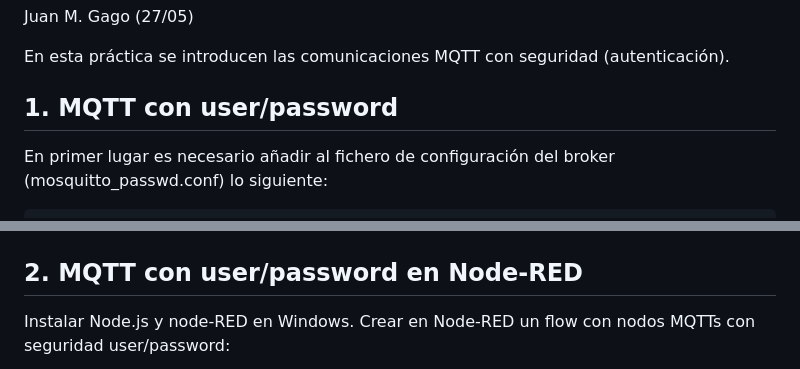
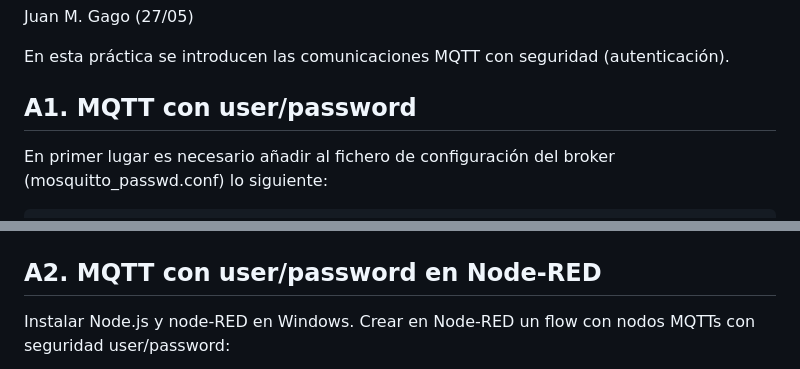
Before and after one commit to ubriquejazz/iot-uah, a Markdown page: Pr_5/readme.md, 2 parts joined by grey strips. GitHub-like rendering.

```diff
--- a/Pr_5/readme.md
+++ b/Pr_5/readme.md
@@ -6,7 +6,7 @@ Juan M. Gago (27/05)
 
 En esta práctica se introducen las comunicaciones MQTT con seguridad (autenticación).
 
-## 1. MQTT con user/password
+## A1. MQTT con user/password
 
 En primer lugar es necesario añadir al fichero de configuración del broker (mosquitto_passwd.conf) lo siguiente:
 
@@ -35,7 +35,7 @@ Captura del paquete de conexión para ver user y password en texto plano:
 
 ![](fig/wshark_p4.png)
 
-## 2. MQTT con user/password en Node-RED
+## A2. MQTT con user/password en Node-RED
 
 Instalar Node.js y node-RED en Windows. Crear en Node-RED un flow con nodos MQTTs con seguridad user/password:
 
```
Also changed, not shown: other parts of Pr_5/readme.md (+15 -3 lines), Pr_5/fig/cert_CA.png (added), Pr_5/fig/cert_firma.png (added), Pr_5/fig/cert_server.png (added), Pr_5/fig/passpwd.png (added).
